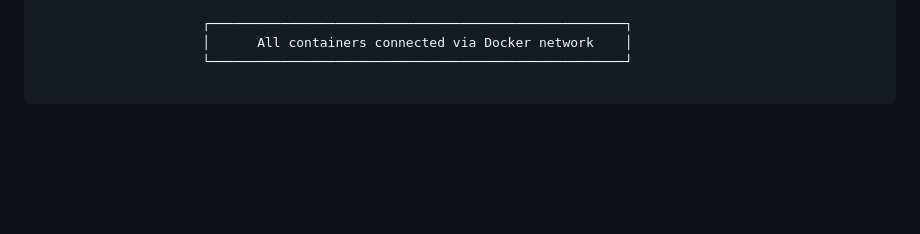
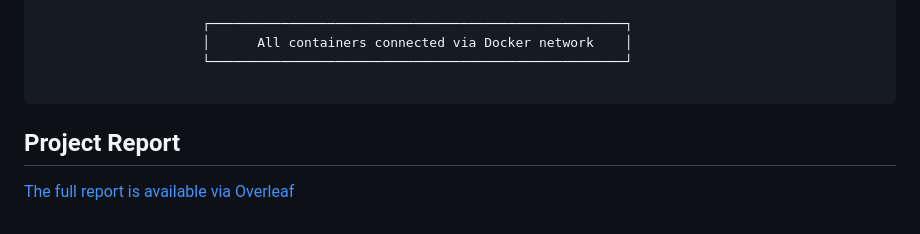
Before and after one commit to amertu/semantic-delivery-optimizer, a Markdown page: README.md, the part around the change. Drawn GitHub-style; blank space fills up the shorter version.

Commit message:
added project report

````diff
--- a/README.md
+++ b/README.md
@@ -48,3 +48,7 @@ Developed a semantic framework to optimize order coordination across multiple de
                      └─────────────────────────────────────────────────────┘
 
 ```
+
+## Project Report
+
+[The full report is available via Overleaf](https://www.overleaf.com/read/dpwcdbnybphd#585da5)
````
